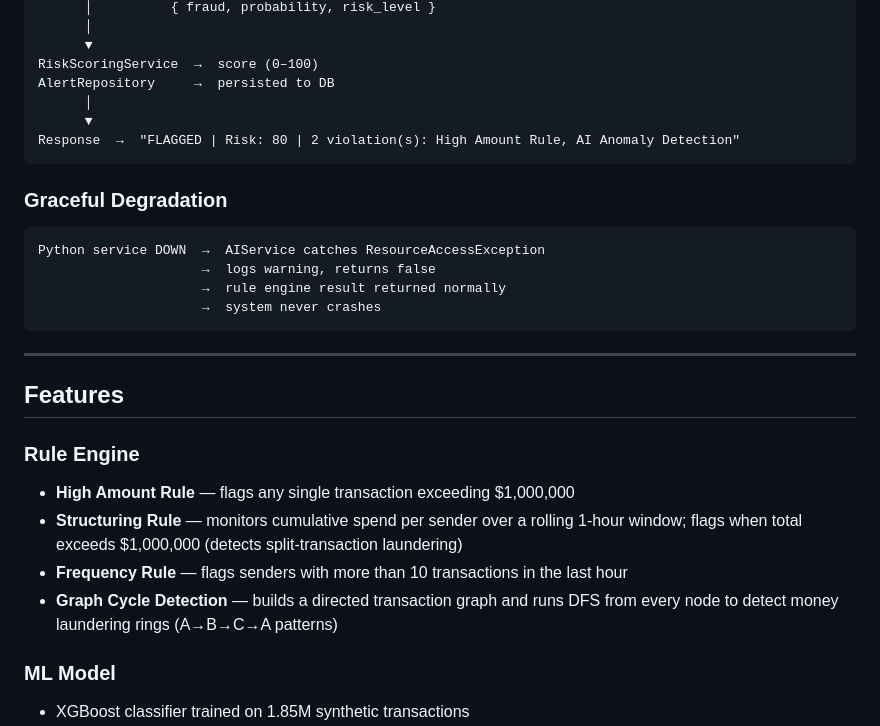
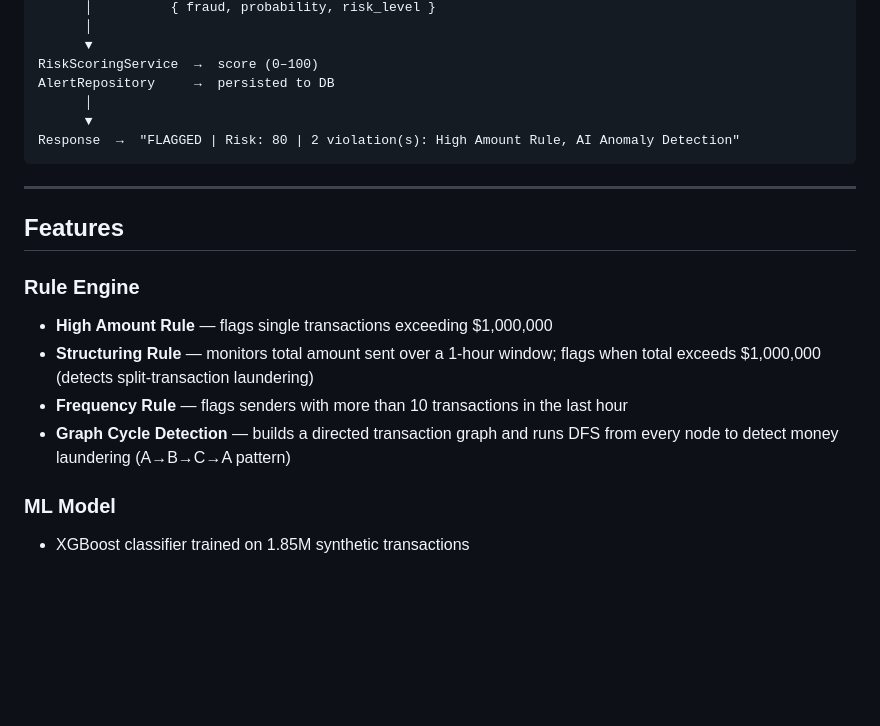
Before and after one commit to VJ12200/Fraud-Guard-Credit-Card-Fraud-Detection-, a Markdown page: README.MD, the part around the change. Drawn GitHub-style; blank space fills up the shorter version.

````diff
--- a/README.MD
+++ b/README.MD
@@ -119,24 +119,15 @@ AlertRepository     →  persisted to DB
 Response  →  "FLAGGED | Risk: 80 | 2 violation(s): High Amount Rule, AI Anomaly Detection"
 ```
 
-### Graceful Degradation
-
-```
-Python service DOWN  →  AIService catches ResourceAccessException
-                     →  logs warning, returns false
-                     →  rule engine result returned normally
-                     →  system never crashes
-```
-
 ---
 
 ## Features
 
 ### Rule Engine
-- **High Amount Rule** — flags any single transaction exceeding $1,000,000
-- **Structuring Rule** — monitors cumulative spend per sender over a rolling 1-hour window; flags when total exceeds $1,000,000 (detects split-transaction laundering)
+- **High Amount Rule** — flags single transactions exceeding $1,000,000
+- **Structuring Rule** — monitors total amount sent over a 1-hour window; flags when total exceeds $1,000,000 (detects split-transaction laundering)
 - **Frequency Rule** — flags senders with more than 10 transactions in the last hour
-- **Graph Cycle Detection** — builds a directed transaction graph and runs DFS from every node to detect money laundering rings (A→B→C→A patterns)
+- **Graph Cycle Detection** — builds a directed transaction graph and runs DFS from every node to detect money laundering (A→B→C→A pattern)
 
 ### ML Model
 - XGBoost classifier trained on 1.85M synthetic transactions
````
